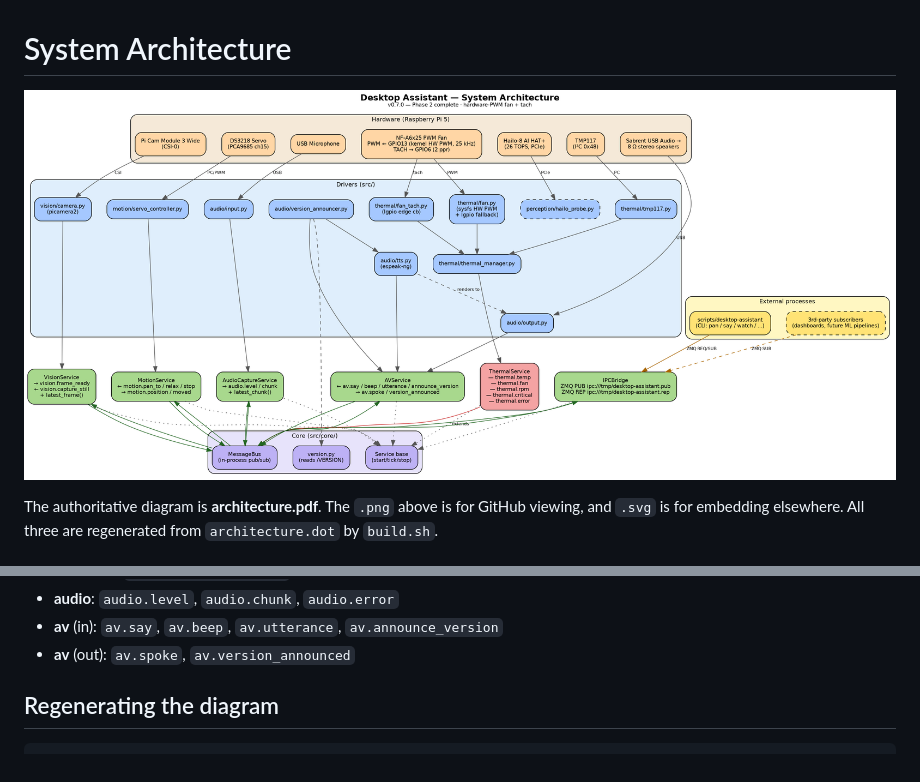
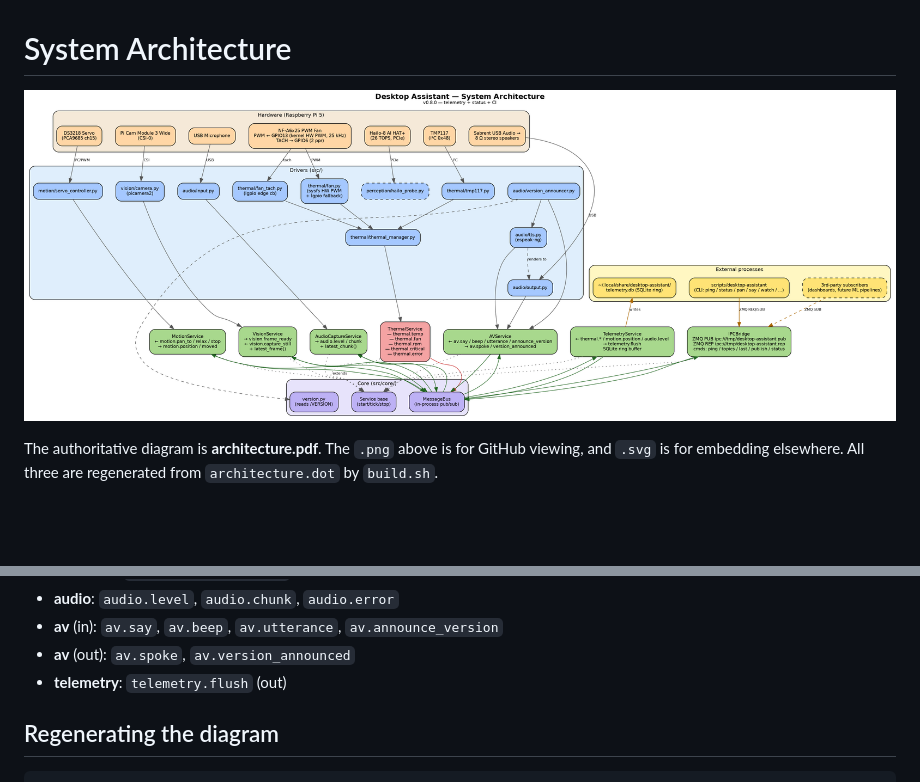
Before and after one commit to mazum01/desktop-assistant, a Markdown page: docs/architecture/README.md, 2 parts joined by grey strips. Drawn GitHub-style; pictures changed too: docs/architecture/architecture.png; blank space fills up the shorter version.

```diff
--- a/docs/architecture/README.md
+++ b/docs/architecture/README.md
@@ -37,6 +37,7 @@ Keep this list in sync with the diagram.
 * **audio**: `audio.level`, `audio.chunk`, `audio.error`
 * **av** (in): `av.say`, `av.beep`, `av.utterance`, `av.announce_version`
 * **av** (out): `av.spoke`, `av.version_announced`
+* **telemetry**: `telemetry.flush` (out)
 
 ## Regenerating the diagram
 
```
Also changed, not shown: CHANGELOG.md (+30 -0 lines), 12 other files.
